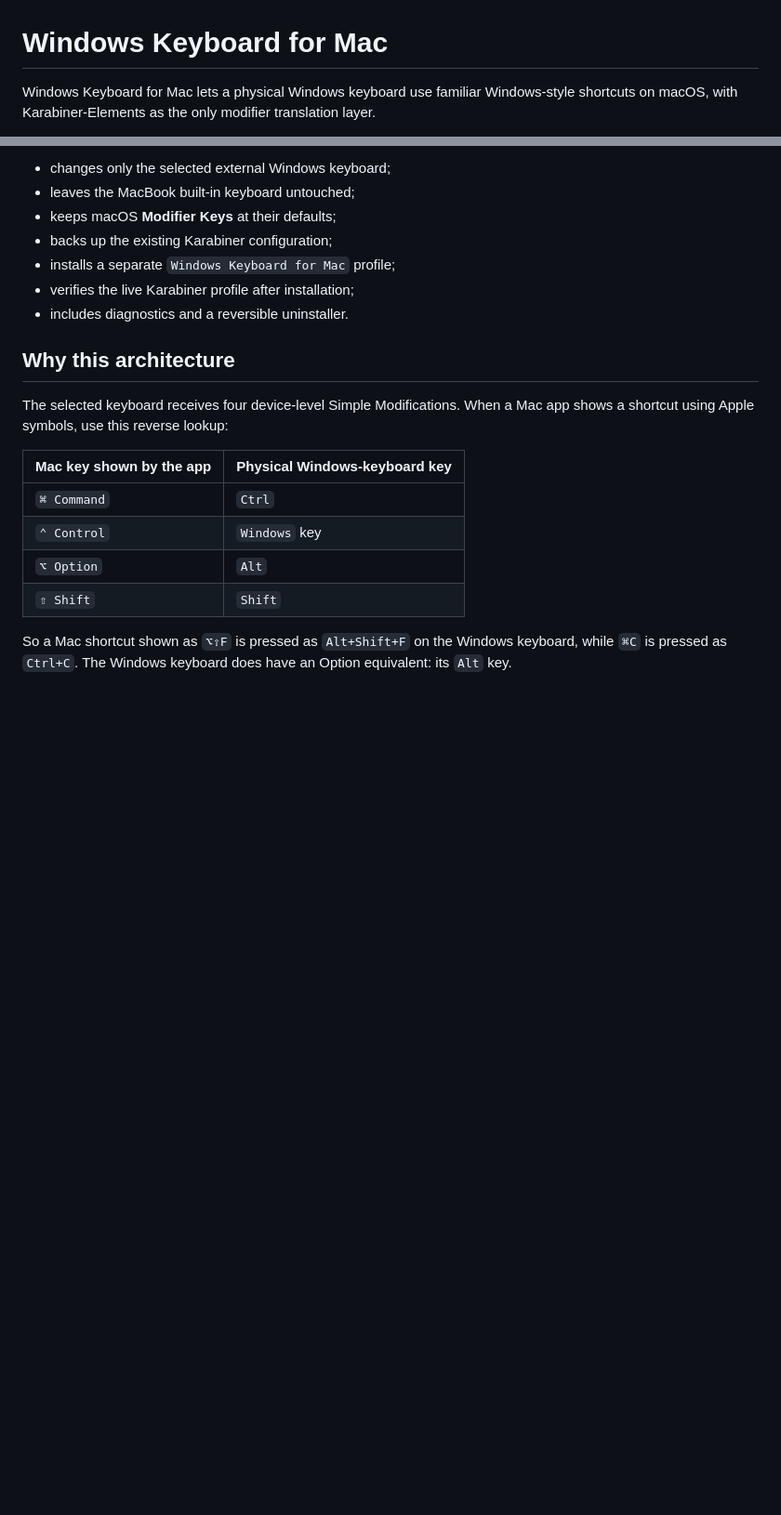
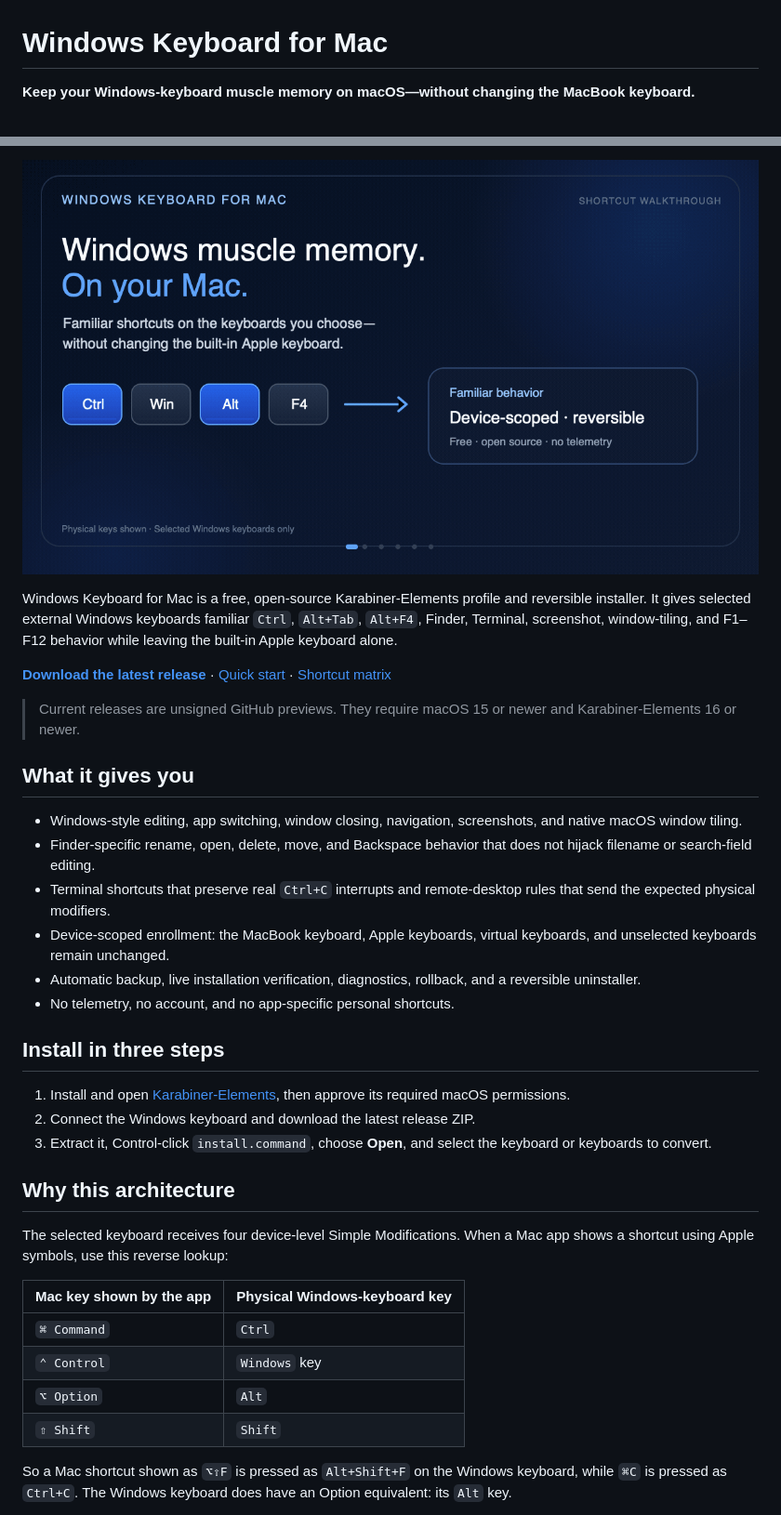
Before and after one commit to Fuzzy-and-Fluffy/windows-keyboard-for-mac, a Markdown page: README.md, 2 parts joined by grey strips. Shown at 93% size. Rendered like a GitHub page; pictures changed too: docs/assets/windows-keyboard-for-mac-demo.gif (added); blank space fills up the shorter version.

Commit message:
Prepare v0.3.0 release

```diff
--- a/README.md
+++ b/README.md
@@ -1,4 +1,5 @@
 # Windows Keyboard for Mac
 
-Windows Keyboard for Mac lets a physical Windows keyboard use familiar Windows-style shortcuts on macOS, with Karabiner-Elements as the only modifier translation layer.
+**Keep your Windows-keyboard muscle memory on macOS—without changing the
+MacBook keyboard.**
 
@@ -6,11 +9,39 @@ The current MVP:
 
-- changes only the selected external Windows keyboard;
-- leaves the MacBook built-in keyboard untouched;
-- keeps macOS **Modifier Keys** at their defaults;
-- backs up the existing Karabiner configuration;
-- installs a separate `Windows Keyboard for Mac` profile;
-- verifies the live Karabiner profile after installation;
-- includes diagnostics and a reversible uninstaller.
+![Windows Keyboard for Mac shortcut walkthrough](./docs/assets/windows-keyboard-for-mac-demo.gif)
+
+Windows Keyboard for Mac is a free, open-source Karabiner-Elements profile and
+reversible installer. It gives selected external Windows keyboards familiar
+`Ctrl`, `Alt+Tab`, `Alt+F4`, Finder, Terminal, screenshot, window-tiling, and
+F1–F12 behavior while leaving the built-in Apple keyboard alone.
+
+**[Download the latest release](https://github.com/Fuzzy-and-Fluffy/windows-keyboard-for-mac/releases/latest)**
+· [Quick start](./docs/quick-start.md)
+· [Shortcut matrix](./docs/shortcut-matrix.md)
+
+> Current releases are unsigned GitHub previews. They require macOS 15 or newer
+> and Karabiner-Elements 16 or newer.
+
+## What it gives you
+
+- Windows-style editing, app switching, window closing, navigation, screenshots,
+  and native macOS window tiling.
+- Finder-specific rename, open, delete, move, and Backspace behavior that does
+  not hijack filename or search-field editing.
+- Terminal shortcuts that preserve real `Ctrl+C` interrupts and remote-desktop
+  rules that send the expected physical modifiers.
+- Device-scoped enrollment: the MacBook keyboard, Apple keyboards, virtual
+  keyboards, and unselected keyboards remain unchanged.
+- Automatic backup, live installation verification, diagnostics, rollback, and
+  a reversible uninstaller.
+- No telemetry, no account, and no app-specific personal shortcuts.
+
+## Install in three steps
+
+1. Install and open [Karabiner-Elements](https://karabiner-elements.pqrs.org/),
+   then approve its required macOS permissions.
+2. Connect the Windows keyboard and download the latest release ZIP.
+3. Extract it, Control-click `install.command`, choose **Open**, and select the
+   keyboard or keyboards to convert.
 
 ## Why this architecture
 
```
Also changed, not shown: other parts of README.md (+3 -1 lines), CHANGELOG.md (+13 -0 lines), docs/releases/v0.3.0.md (added, +57 -0 lines), 4 other files.
